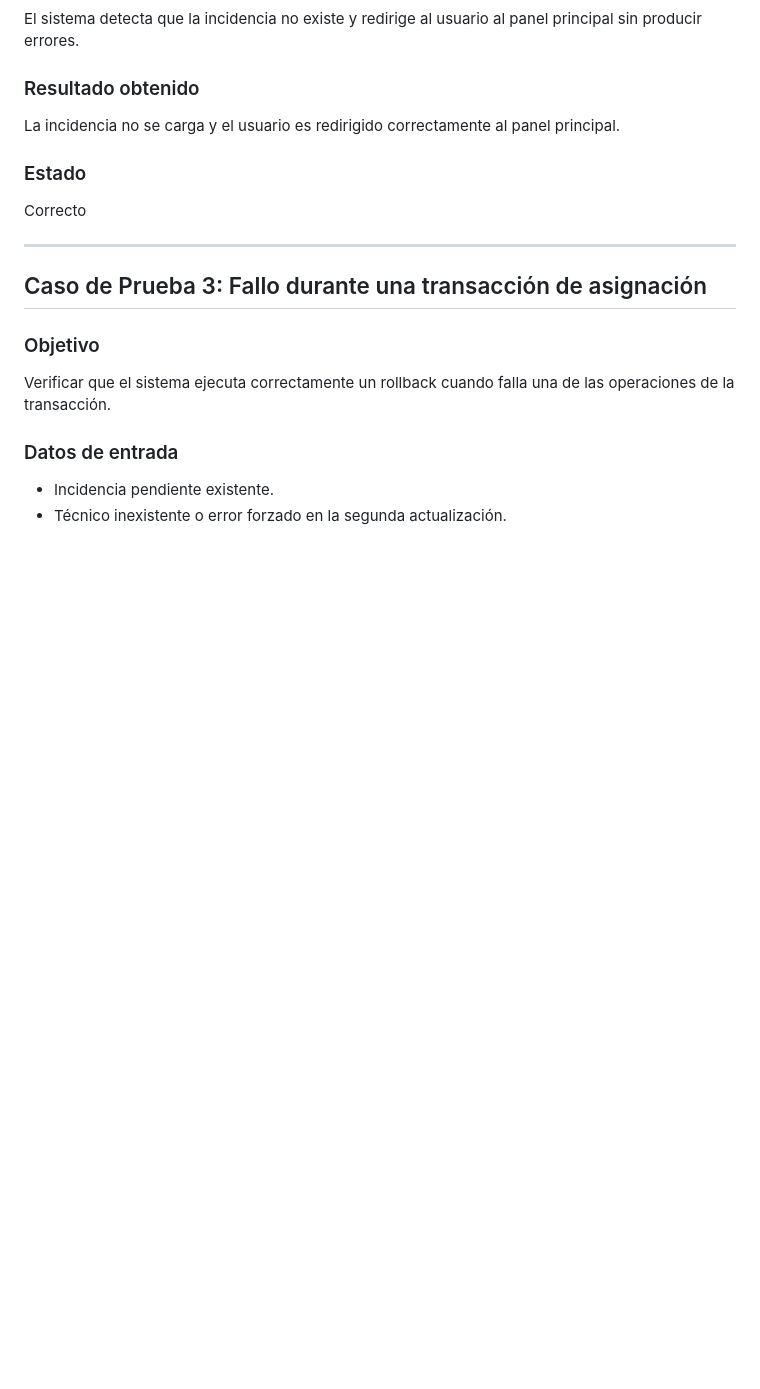
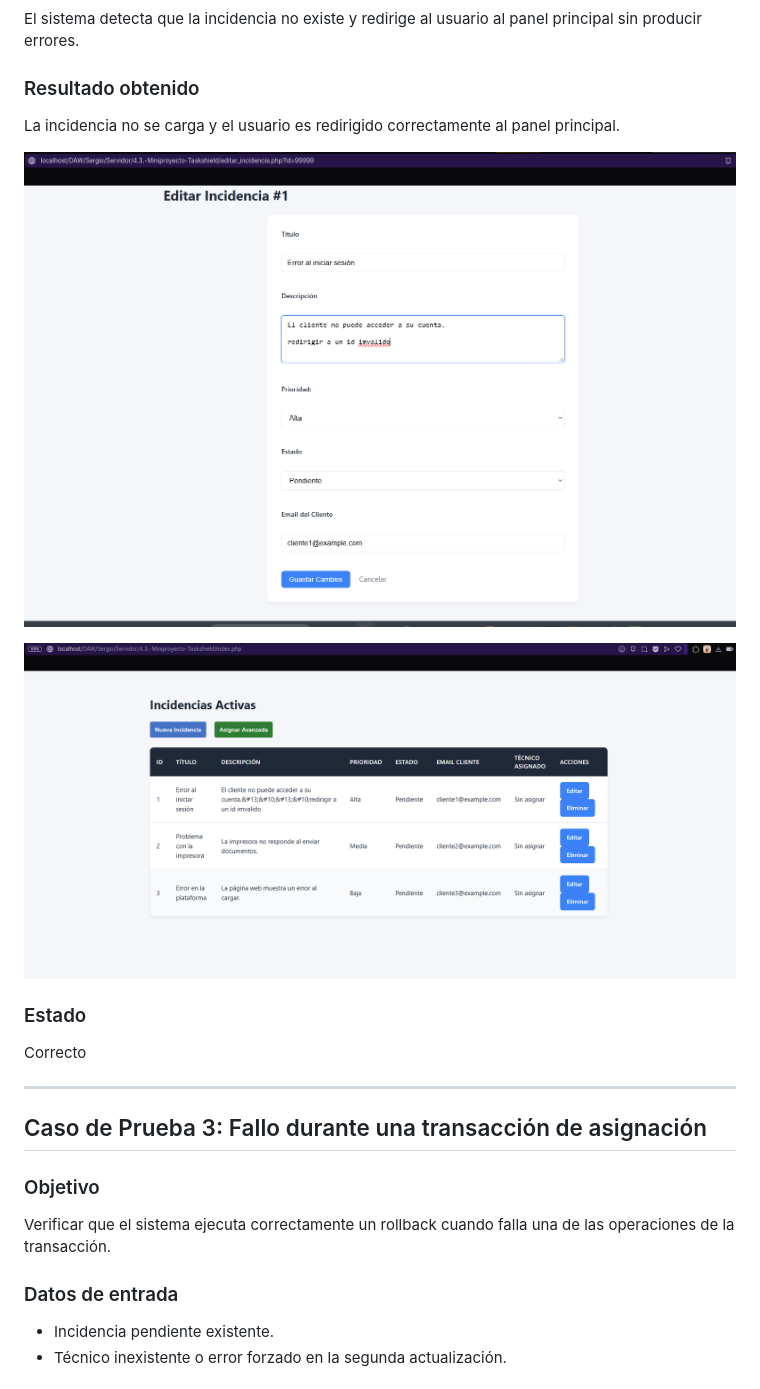
Before and after one commit to ChrsitianSaid/4.3.-Miniproyecto-Taskshield, a Markdown page: docs/casos_prueba.md, the part around one of its changes. GitHub-like rendering; pictures changed too: docs/image-2.png (added), docs/image-3.png (added); blank space fills up the shorter version.

Commit message:
Agregar imágenes de resultados y mejorar la documentación de casos de prueba en casos de email inválido y manejo de incidencias inexistentes.

```diff
--- a/docs/casos_prueba.md
+++ b/docs/casos_prueba.md
@@ -38,6 +41,9 @@ El sistema detecta que la incidencia no existe y redirige al usuario al panel pr
 ### Resultado obtenido
 La incidencia no se carga y el usuario es redirigido correctamente al panel principal.
 
+![alt text](image-2.png)
+
+![alt text](image-3.png)
 ### Estado
 Correcto
 
```
Also changed, not shown: other parts of docs/casos_prueba.md (+3 -0 lines), docs/image-1.png (added), docs/image.png (added).
